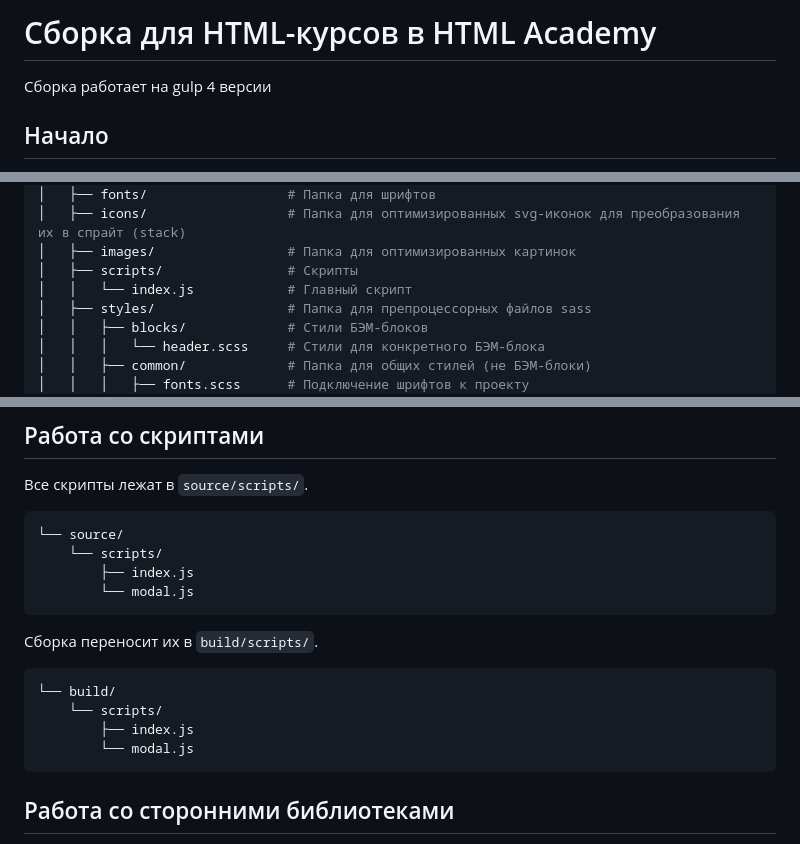
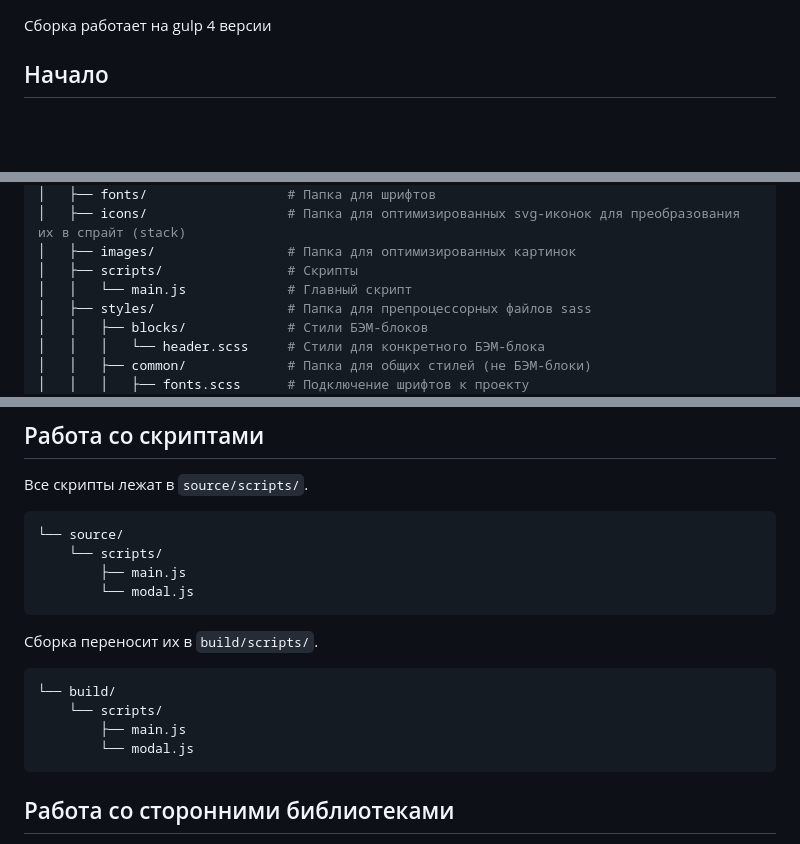
Before and after one commit to Antonina-28/conecom-test, a Markdown page: README.md, 3 parts joined by grey strips. GitHub-like rendering; blank space fills up the shorter version.

Commit message:
Adds edits

````diff
--- a/README.md
+++ b/README.md
@@ -1,5 +1,3 @@
-# Сборка для HTML-курсов в HTML Academy
-
 Сборка работает на gulp 4 версии
 
 ## Начало
@@ -76,7 +74,7 @@
 │   ├── icons/                  # Папка для оптимизированных svg-иконок для преобразования их в спрайт (stack)
 │   ├── images/                 # Папка для оптимизированных картинок
 │   ├── scripts/                # Скрипты
-│   │   └── index.js            # Главный скрипт
+│   │   └── main.js             # Главный скрипт
 │   ├── styles/                 # Папка для препроцессорных файлов sass
 │   │   ├── blocks/             # Стили БЭМ-блоков
 │   │   │   └── header.scss     # Стили для конкретного БЭМ-блока
@@ -263,7 +261,7 @@
 ```shell
 └── source/
     └── scripts/
-        ├── index.js
+        ├── main.js
         └── modal.js
 ```
 
@@ -272,7 +270,7 @@
 ```shell
 └── build/
     └── scripts/
-        ├── index.js
+        ├── main.js
         └── modal.js
 ```
 
````
